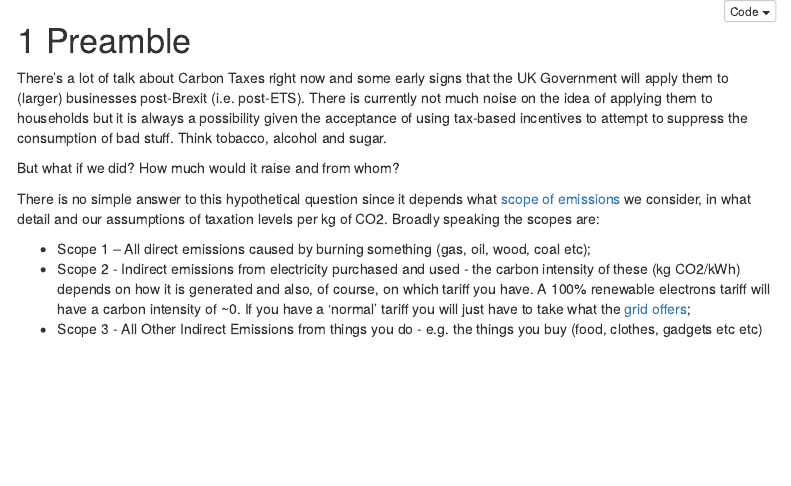
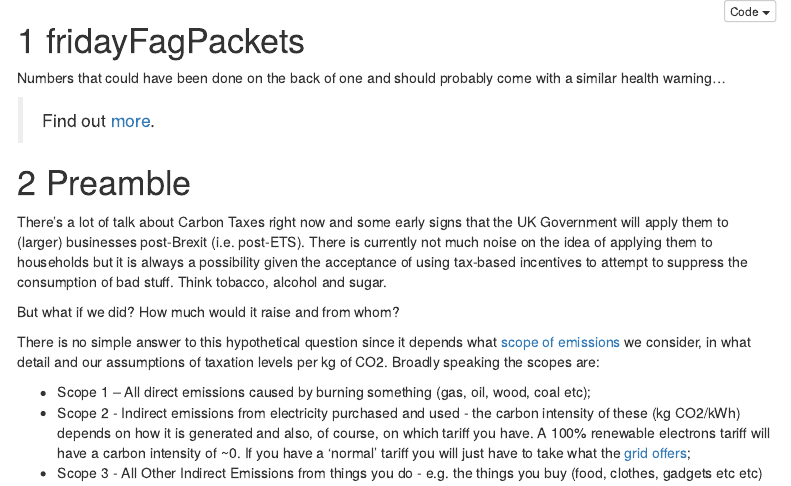
Before and after one commit to dataknut/fridayFagPackets, an R Markdown document (EPCsAndCarbon/carbonCosts.Rmd): the page in a window 1100 px wide, from its top. Rendered offline with R 4.5, knitr and Pandoc, with nearby package versions; a font, style sheet, LaTeX package, included part or bibliography that could not be used is replaced or left out; menus at the side of the page are left out.

Commit message:
added #fridayFagPackets

````diff
--- a/EPCsAndCarbon/carbonCosts.Rmd
+++ b/EPCsAndCarbon/carbonCosts.Rmd
@@ -37,6 +37,12 @@ library(ggplot2)
 library(kableExtra)
 library(readxl)
 ```
+
+# fridayFagPackets
+
+Numbers that could have been done on the back of one and should probably come with a similar health warning...
+
+>Find out [more](https://dataknut.github.io/fridayFagPackets/).
 
 # Preamble
 
````
Also changed, not shown: 1 other file.
